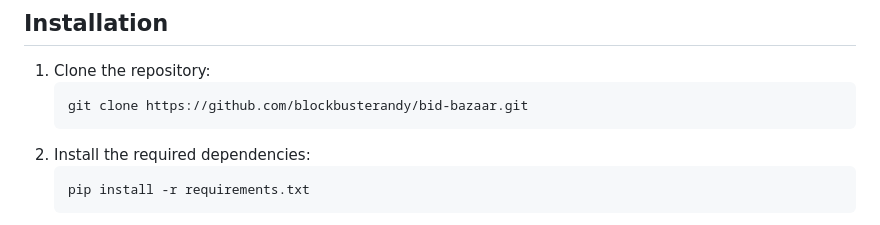
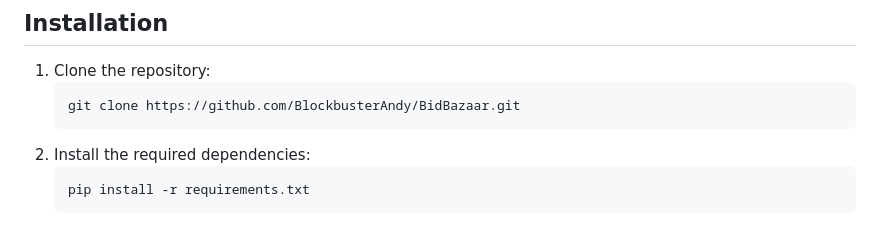
Before and after one commit to BlockbusterAndy/BidBazaar, a Markdown page: README.md, the part around the change. Rendered like a GitHub page.

````diff
--- a/README.md
+++ b/README.md
@@ -21,7 +21,7 @@ Welcome to Bid Bazaar, an innovative online auction platform that brings the exc
 
 1. Clone the repository:
     ```
-    git clone https://github.com/blockbusterandy/bid-bazaar.git
+    git clone https://github.com/BlockbusterAndy/BidBazaar.git
     ```
 2. Install the required dependencies:
     ```
````
